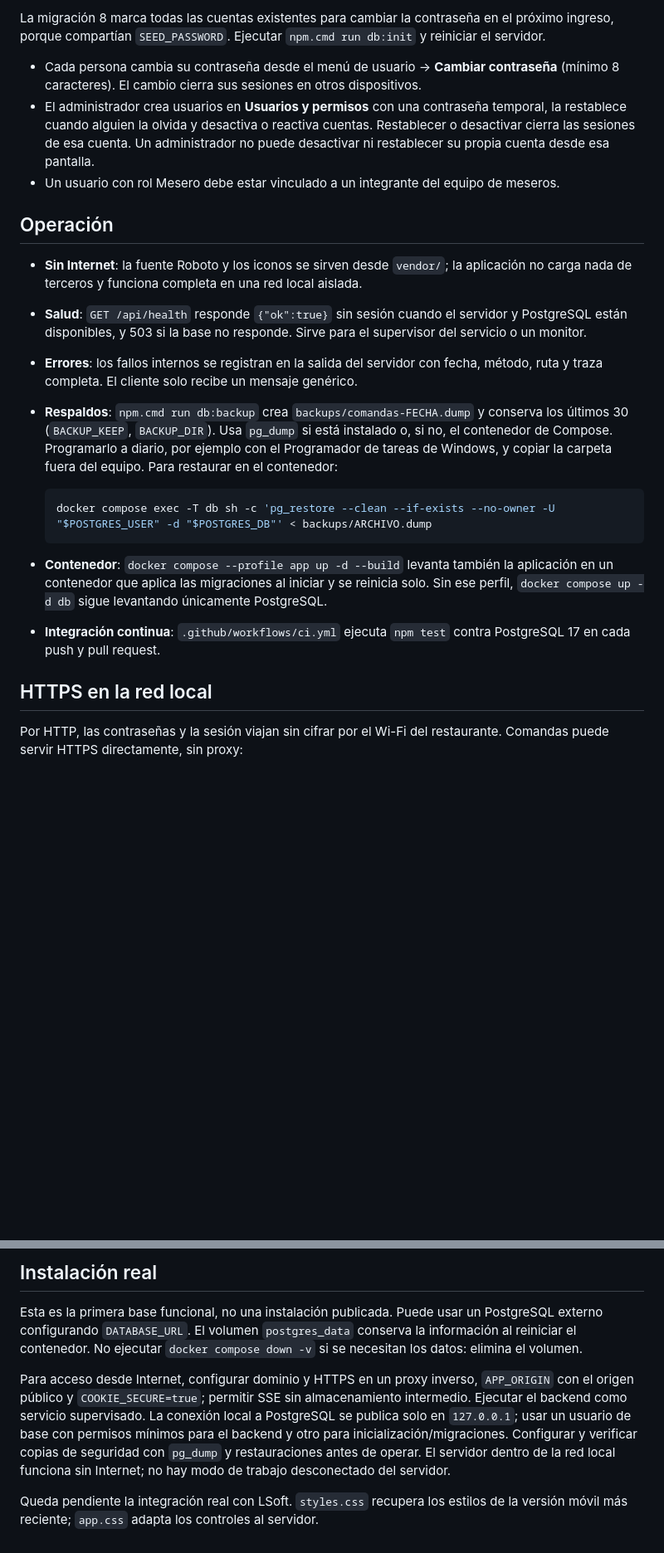
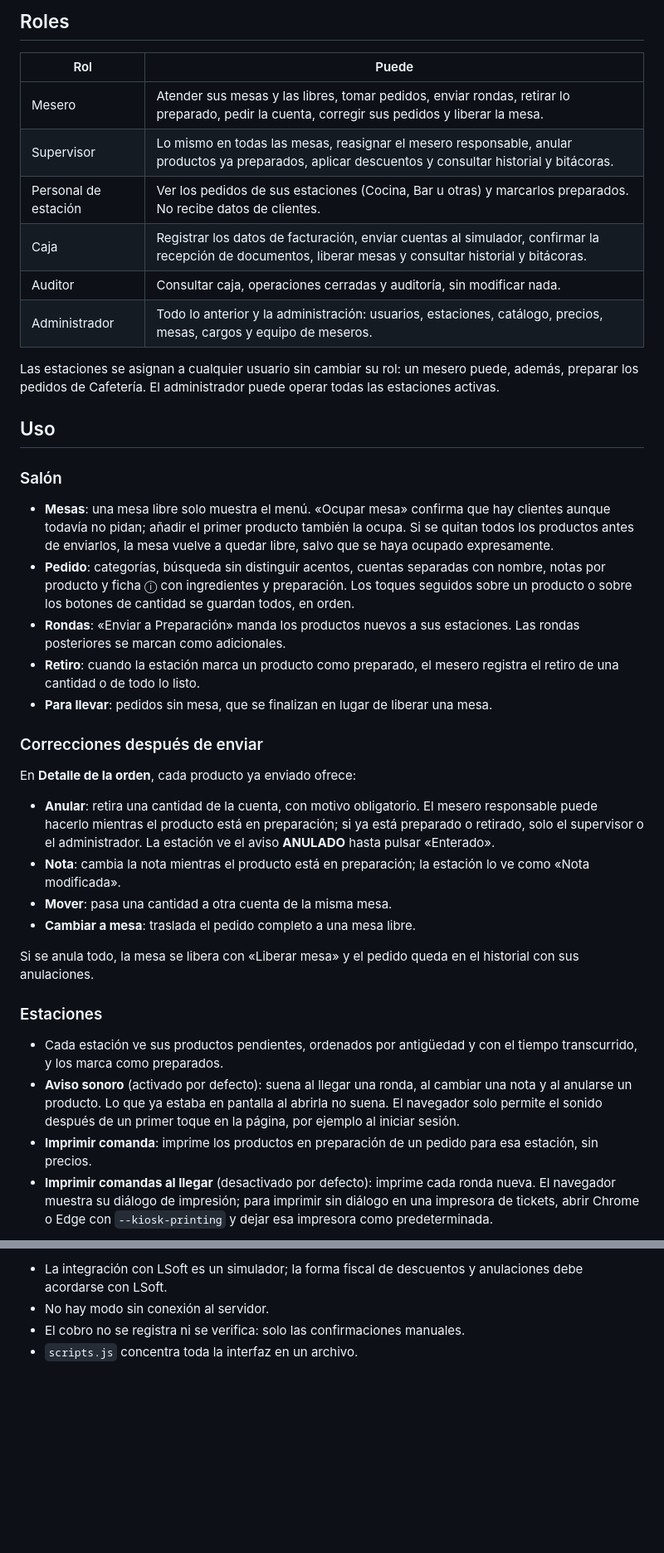
Before and after one commit to JuliusFast65/Comandas, a Markdown page: README.md, 2 parts joined by grey strips. Shown at 83% size. Rendered like a GitHub page; blank space fills up the shorter version.

````diff
--- a/README.md
+++ b/README.md
@@ -25,24 +67,42 @@ En el entorno de desarrollo de este hilo ya se generó `.env`, se inicializó Po
 
-La migración 8 marca todas las cuentas existentes para cambiar la contraseña en el próximo ingreso, porque compartían `SEED_PASSWORD`. Ejecutar `npm.cmd run db:init` y reiniciar el servidor.
+## Roles
 
-- Cada persona cambia su contraseña desde el menú de usuario → **Cambiar contraseña** (mínimo 8 caracteres). El cambio cierra sus sesiones en otros dispositivos.
-- El administrador crea usuarios en **Usuarios y permisos** con una contraseña temporal, la restablece cuando alguien la olvida y desactiva o reactiva cuentas. Restablecer o desactivar cierra las sesiones de esa cuenta. Un administrador no puede desactivar ni restablecer su propia cuenta desde esa pantalla.
-- Un usuario con rol Mesero debe estar vinculado a un integrante del equipo de meseros.
+| Rol | Puede |
+|---|---|
+| Mesero | Atender sus mesas y las libres, tomar pedidos, enviar rondas, retirar lo preparado, pedir la cuenta, corregir sus pedidos y liberar la mesa. |
+| Supervisor | Lo mismo en todas las mesas, reasignar el mesero responsable, anular productos ya preparados, aplicar descuentos y consultar historial y bitácoras. |
+| Personal de estación | Ver los pedidos de sus estaciones (Cocina, Bar u otras) y marcarlos preparados. No recibe datos de clientes. |
+| Caja | Registrar los datos de facturación, enviar cuentas al simulador, confirmar la recepción de documentos, liberar mesas y consultar historial y bitácoras. |
+| Auditor | Consultar caja, operaciones cerradas y auditoría, sin modificar nada. |
+| Administrador | Todo lo anterior y la administración: usuarios, estaciones, catálogo, precios, mesas, cargos y equipo de meseros. |
 
-## Operación
+Las estaciones se asignan a cualquier usuario sin cambiar su rol: un mesero puede, además, preparar los pedidos de Cafetería. El administrador puede operar todas las estaciones activas.
 
-- **Sin Internet**: la fuente Roboto y los iconos se sirven desde `vendor/`; la aplicación no carga nada de terceros y funciona completa en una red local aislada.
-- **Salud**: `GET /api/health` responde `{"ok":true}` sin sesión cuando el servidor y PostgreSQL están disponibles, y 503 si la base no responde. Sirve para el supervisor del servicio o un monitor.
-- **Errores**: los fallos internos se registran en la salida del servidor con fecha, método, ruta y traza completa. El cliente solo recibe un mensaje genérico.
-- **Respaldos**: `npm.cmd run db:backup` crea `backups/comandas-FECHA.dump` y conserva los últimos 30 (`BACKUP_KEEP`, `BACKUP_DIR`). Usa `pg_dump` si está instalado o, si no, el contenedor de Compose. Programarlo a diario, por ejemplo con el Programador de tareas de Windows, y copiar la carpeta fuera del equipo. Para restaurar en el contenedor:
+## Uso
 
-  ```sh
-  docker compose exec -T db sh -c 'pg_restore --clean --if-exists --no-owner -U "$POSTGRES_USER" -d "$POSTGRES_DB"' < backups/ARCHIVO.dump
-  ```
+### Salón
 
-- **Contenedor**: `docker compose --profile app up -d --build` levanta también la aplicación en un contenedor que aplica las migraciones al iniciar y se reinicia solo. Sin ese perfil, `docker compose up -d db` sigue levantando únicamente PostgreSQL.
-- **Integración continua**: `.github/workflows/ci.yml` ejecuta `npm test` contra PostgreSQL 17 en cada push y pull request.
+- **Mesas**: una mesa libre solo muestra el menú. «Ocupar mesa» confirma que hay clientes aunque todavía no pidan; añadir el primer producto también la ocupa. Si se quitan todos los productos antes de enviarlos, la mesa vuelve a quedar libre, salvo que se haya ocupado expresamente.
+- **Pedido**: categorías, búsqueda sin distinguir acentos, cuentas separadas con nombre, notas por producto y ficha ⓘ con ingredientes y preparación. Los toques seguidos sobre un producto o sobre los botones de cantidad se guardan todos, en orden.
+- **Rondas**: «Enviar a Preparación» manda los productos nuevos a sus estaciones. Las rondas posteriores se marcan como adicionales.
+- **Retiro**: cuando la estación marca un producto como preparado, el mesero registra el retiro de una cantidad o de todo lo listo.
+- **Para llevar**: pedidos sin mesa, que se finalizan en lugar de liberar una mesa.
 
-## HTTPS en la red local
+### Correcciones después de enviar
 
-Por HTTP, las contraseñas y la sesión viajan sin cifrar por el Wi-Fi del restaurante. Comandas puede servir HTTPS directamente, sin proxy:
+En **Detalle de la orden**, cada producto ya enviado ofrece:
+
+- **Anular**: retira una cantidad de la cuenta, con motivo obligatorio. El mesero responsable puede hacerlo mientras el producto está en preparación; si ya está preparado o retirado, solo el supervisor o el administrador. La estación ve el aviso **ANULADO** hasta pulsar «Enterado».
+- **Nota**: cambia la nota mientras el producto está en preparación; la estación lo ve como «Nota modificada».
+- **Mover**: pasa una cantidad a otra cuenta de la misma mesa.
+- **Cambiar a mesa**: traslada el pedido completo a una mesa libre.
+
+Si se anula todo, la mesa se libera con «Liberar mesa» y el pedido queda en el historial con sus anulaciones.
+
+### Estaciones
+
+- Cada estación ve sus productos pendientes, ordenados por antigüedad y con el tiempo transcurrido, y los marca como preparados.
+- **Aviso sonoro** (activado por defecto): suena al llegar una ronda, al cambiar una nota y al anularse un producto. Lo que ya estaba en pantalla al abrirla no suena. El navegador solo permite el sonido después de un primer toque en la página, por ejemplo al iniciar sesión.
+- **Imprimir comanda**: imprime los productos en preparación de un pedido para esa estación, sin precios.
+- **Imprimir comandas al llegar** (desactivado por defecto): imprime cada ronda nueva. El navegador muestra su diálogo de impresión; para imprimir sin diálogo en una impresora de tickets, abrir Chrome o Edge con `--kiosk-printing` y dejar esa impresora como predeterminada.
+
@@ -195,8 +217,5 @@ También se verificó la interfaz restaurada en Chromium (Edge), con cinco perfi
 
-## Instalación real
-
-Esta es la primera base funcional, no una instalación publicada. Puede usar un PostgreSQL externo configurando `DATABASE_URL`. El volumen `postgres_data` conserva la información al reiniciar el contenedor. No ejecutar `docker compose down -v` si se necesitan los datos: elimina el volumen.
-
-Para acceso desde Internet, configurar dominio y HTTPS en un proxy inverso, `APP_ORIGIN` con el origen público y `COOKIE_SECURE=true`; permitir SSE sin almacenamiento intermedio. Ejecutar el backend como servicio supervisado. La conexión local a PostgreSQL se publica solo en `127.0.0.1`; usar un usuario de base con permisos mínimos para el backend y otro para inicialización/migraciones. Configurar y verificar copias de seguridad con `pg_dump` y restauraciones antes de operar. El servidor dentro de la red local funciona sin Internet; no hay modo de trabajo desconectado del servidor.
-
-Queda pendiente la integración real con LSoft. `styles.css` recupera los estilos de la versión móvil más reciente; `app.css` adapta los controles al servidor.
+- La integración con LSoft es un simulador; la forma fiscal de descuentos y anulaciones debe acordarse con LSoft.
+- No hay modo sin conexión al servidor.
+- El cobro no se registra ni se verifica: solo las confirmaciones manuales.
+- `scripts.js` concentra toda la interfaz en un archivo.
````
Also changed, not shown: other parts of README.md (+130 -126 lines).
